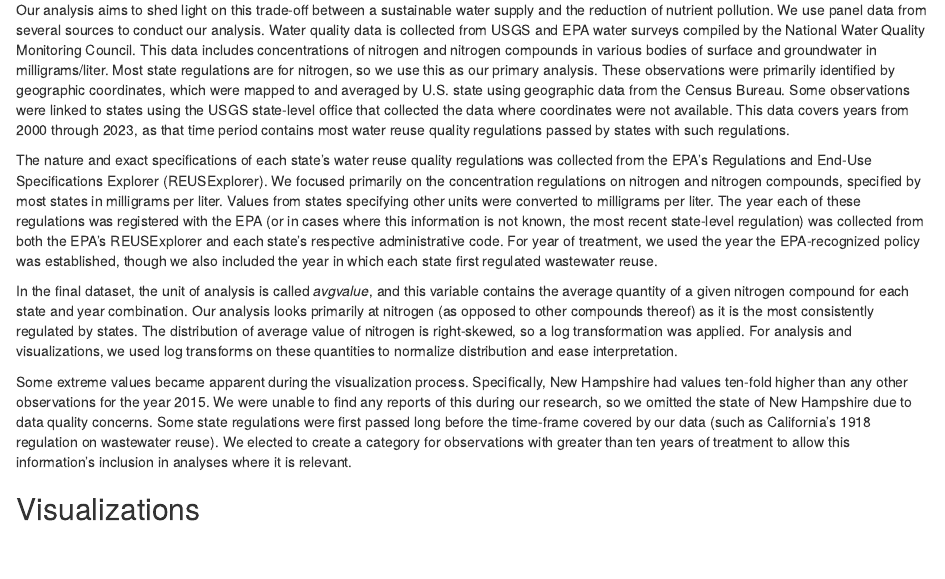
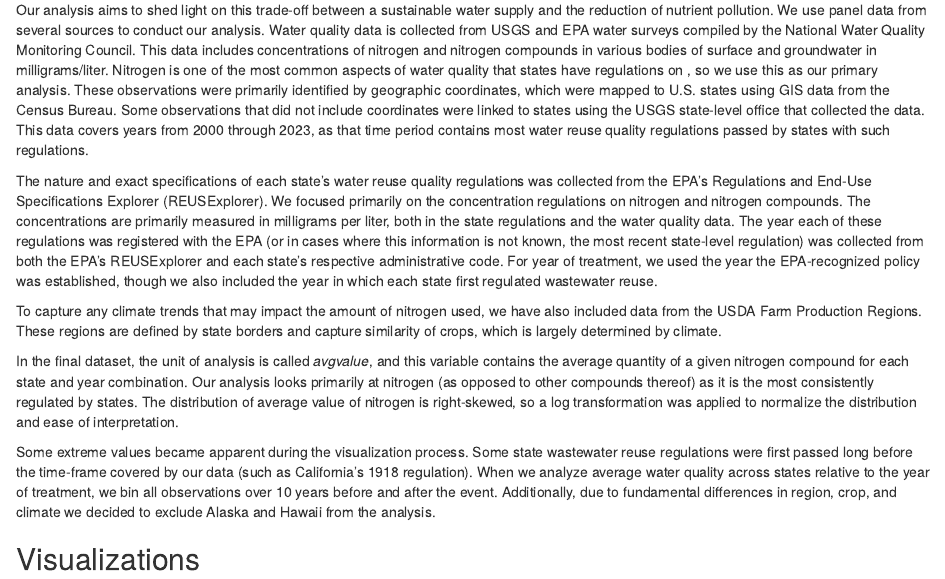
Before and after one commit to franciskawalski/AgWastewaterImpact, an R Markdown document (Products/KawalskiKlopfer_Exploratory_Report.Rmd): the page in a window 1100 px wide, from 630 px down. Rendered offline with R 4.5, knitr and Pandoc, with nearby package versions.

Commit message:
Editing
Editing the data descriptions and adding more detail.

```diff
--- a/Products/KawalskiKlopfer_Exploratory_Report.Rmd
+++ b/Products/KawalskiKlopfer_Exploratory_Report.Rmd
@@ -19,12 +19,14 @@ Among these, nutrient pollution is especially concerning. Nutrient pollution is
 
 ## Data
 
-Our analysis aims to shed light on this trade-off between a sustainable water supply and the reduction of nutrient pollution. We use panel data from several sources to conduct our analysis. Water quality data is collected from USGS and EPA water surveys compiled by the National Water Quality Monitoring Council. This data includes concentrations of nitrogen and nitrogen compounds in various bodies of surface and groundwater in milligrams/liter. Most state regulations are for nitrogen, so we use this as our primary analysis. These observations were primarily identified by geographic coordinates, which were mapped to and averaged by U.S. state using geographic data from the Census Bureau. Some observations were linked to states using the USGS state-level office that collected the data where coordinates were not available. This data covers years from 2000 through 2023, as that time period contains most water reuse quality regulations passed by states with such regulations.
+Our analysis aims to shed light on this trade-off between a sustainable water supply and the reduction of nutrient pollution. We use panel data from several sources to conduct our analysis. Water quality data is collected from USGS and EPA water surveys compiled by the National Water Quality Monitoring Council. This data includes concentrations of nitrogen and nitrogen compounds in various bodies of surface and groundwater in milligrams/liter. Nitrogen is one of the most common aspects of water quality that states have regulations on , so we use this as our primary analysis. These observations were primarily identified by geographic coordinates, which were mapped to U.S. states using GIS data from the Census Bureau. Some observations that did not include coordinates were linked to states using the USGS state-level office that collected the data. This data covers years from 2000 through 2023, as that time period contains most water reuse quality regulations passed by states with such regulations.
 
-The nature and exact specifications of each state's water reuse quality regulations was collected from the EPA's Regulations and End-Use Specifications Explorer (REUSExplorer). We focused primarily on the concentration regulations on nitrogen and nitrogen compounds, specified by most states in milligrams per liter. Values from states specifying other units were converted to milligrams per liter. The year each of these regulations was registered with the EPA (or in cases where this information is not known, the most recent state-level regulation) was collected from both the EPA's REUSExplorer and each state's respective administrative code. For year of treatment, we used the year the EPA-recognized policy was established, though we also included the year in which each state first regulated wastewater reuse.
+The nature and exact specifications of each state's water reuse quality regulations was collected from the EPA's Regulations and End-Use Specifications Explorer (REUSExplorer). We focused primarily on the concentration regulations on nitrogen and nitrogen compounds. The concentrations are primarily measured in milligrams per liter, both in the state regulations and the water quality data. The year each of these regulations was registered with the EPA (or in cases where this information is not known, the most recent state-level regulation) was collected from both the EPA's REUSExplorer and each state's respective administrative code. For year of treatment, we used the year the EPA-recognized policy was established, though we also included the year in which each state first regulated wastewater reuse.
 
-In the final dataset, the unit of analysis is called *avgvalue*, and this variable contains the average quantity of a given nitrogen compound for each state and year combination. Our analysis looks primarily at nitrogen (as opposed to other compounds thereof) as it is the most consistently regulated by states. The distribution of average value of nitrogen is right-skewed, so a log transformation was applied. For analysis and visualizations, we used log transforms on these quantities to normalize distribution and ease interpretation.
+To capture any climate trends that may impact the amount of nitrogen used, we have also included data from the USDA Farm Production Regions. These regions are defined by state borders and capture similarity of crops, which is largely determined by climate.
 
-Some extreme values became apparent during the visualization process. Specifically, New Hampshire had values ten-fold higher than any other observations for the year 2015. We were unable to find any reports of this during our research, so we omitted the state of New Hampshire due to data quality concerns. Some state regulations were first passed long before the time-frame covered by our data (such as California's 1918 regulation on wastewater reuse). We elected to create a category for observations with greater than ten years of treatment to allow this information's inclusion in analyses where it is relevant.
+In the final dataset, the unit of analysis is called *avgvalue*, and this variable contains the average quantity of a given nitrogen compound for each state and year combination. Our analysis looks primarily at nitrogen (as opposed to other compounds thereof) as it is the most consistently regulated by states. The distribution of average value of nitrogen is right-skewed, so a log transformation was applied to normalize the distribution and ease of interpretation.
+
+Some extreme values became apparent during the visualization process. Some state wastewater reuse regulations were first passed long before the time-frame covered by our data (such as California's 1918 regulation). When we analyze average water quality across states relative to the year of treatment, we bin all observations over 10 years before and after the event. Additionally, due to fundamental differences in region, crop, and climate we decided to exclude Alaska and Hawaii from the analysis.
 
 ## Visualizations
```
